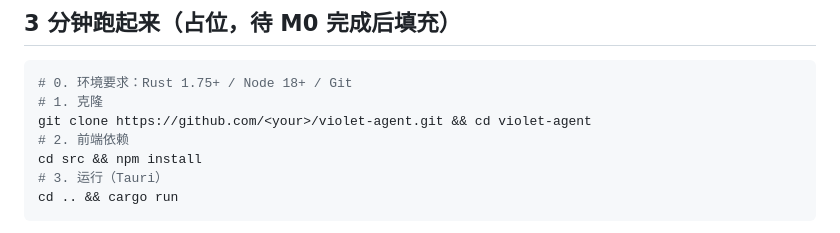
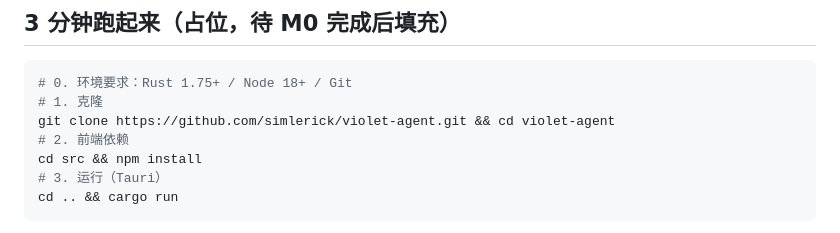
Before and after one commit to simlerick/violet-agent, a Markdown page: README.md, the part around the change. Drawn GitHub-style.

Commit message:
docs: set real repo URL

````diff
--- a/README.md
+++ b/README.md
@@ -18,7 +18,7 @@
 ```bash
 # 0. 环境要求：Rust 1.75+ / Node 18+ / Git
 # 1. 克隆
-git clone https://github.com/<your>/violet-agent.git && cd violet-agent
+git clone https://github.com/simlerick/violet-agent.git && cd violet-agent
 # 2. 前端依赖
 cd src && npm install
 # 3. 运行（Tauri）
````
